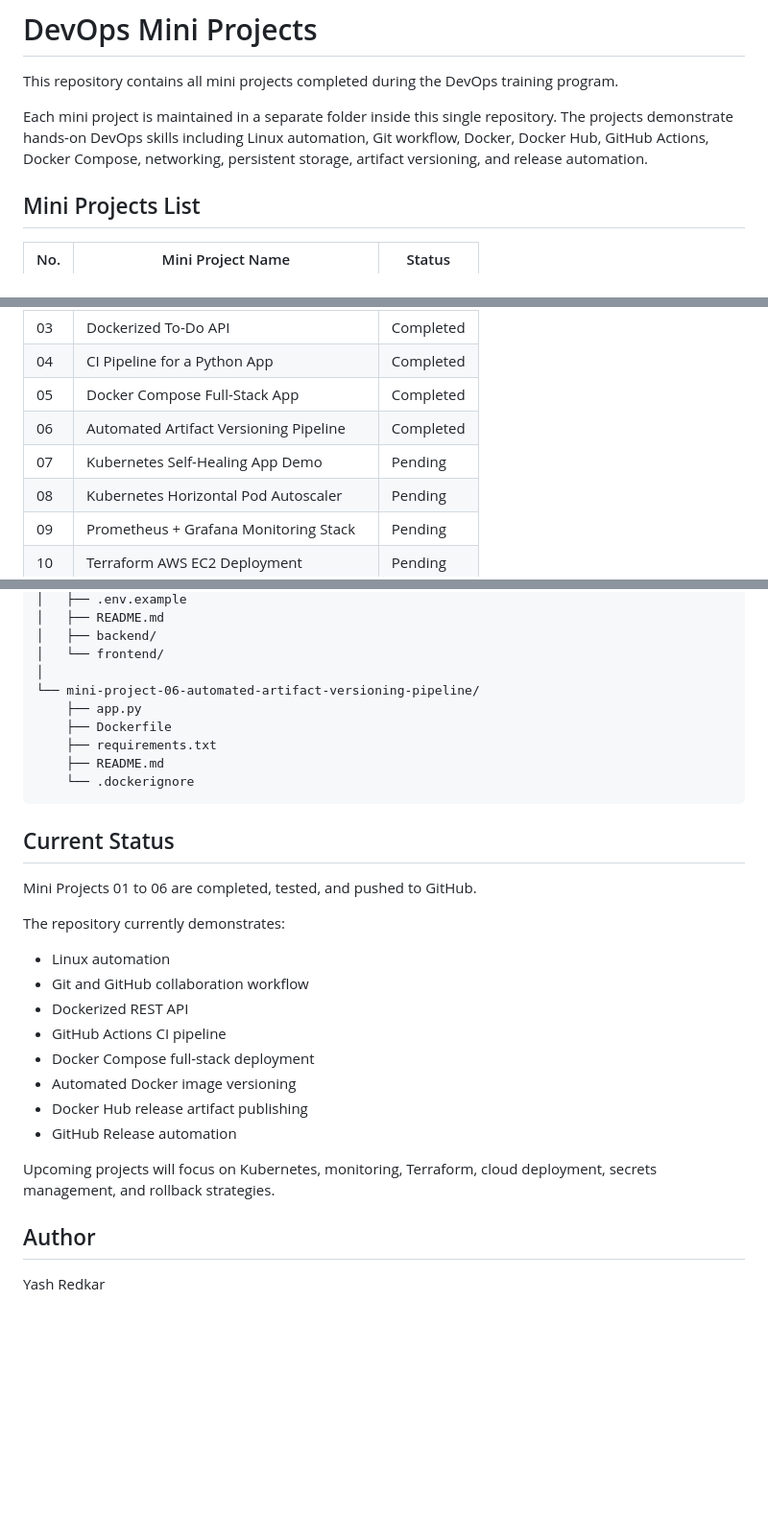
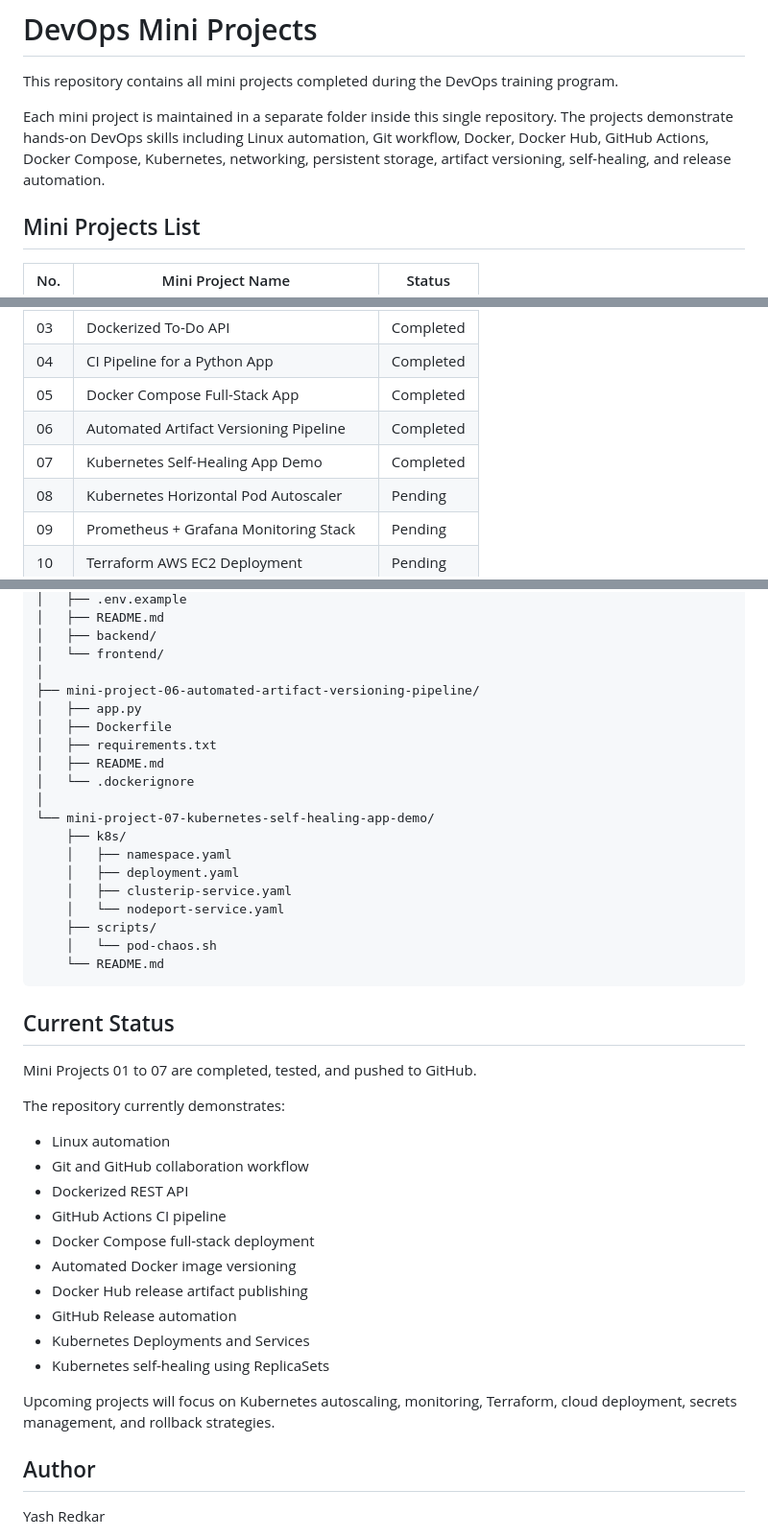
Before and after one commit to yash-redkar/devops-mini-projects, a Markdown page: README.md, 3 parts joined by grey strips. Shown at 96% size. Drawn GitHub-style; blank space fills up the shorter version.

Commit message:
Update main README for mini project 07 completion

````diff
--- a/README.md
+++ b/README.md
@@ -3,7 +3,7 @@
 This repository contains all mini projects completed during the DevOps training program.
 
 Each mini project is maintained in a separate folder inside this single repository.
-The projects demonstrate hands-on DevOps skills including Linux automation, Git workflow, Docker, Docker Hub, GitHub Actions, Docker Compose, networking, persistent storage, artifact versioning, and release automation.
+The projects demonstrate hands-on DevOps skills including Linux automation, Git workflow, Docker, Docker Hub, GitHub Actions, Docker Compose, Kubernetes, networking, persistent storage, artifact versioning, self-healing, and release automation.
 
 ## Mini Projects List
 
@@ -15,7 +15,7 @@ The projects demonstrate hands-on DevOps skills including Linux automation, Git
 | 04  | CI Pipeline for a Python App           | Completed |
 | 05  | Docker Compose Full-Stack App          | Completed |
 | 06  | Automated Artifact Versioning Pipeline | Completed |
-| 07  | Kubernetes Self-Healing App Demo       | Pending   |
+| 07  | Kubernetes Self-Healing App Demo       | Completed |
 | 08  | Kubernetes Horizontal Pod Autoscaler   | Pending   |
 | 09  | Prometheus + Grafana Monitoring Stack  | Pending   |
 | 10  | Terraform AWS EC2 Deployment           | Pending   |
@@ -164,17 +200,27 @@ vit-devops-projects/
 │   ├── backend/
 │   └── frontend/
 │
-└── mini-project-06-automated-artifact-versioning-pipeline/
-    ├── app.py
-    ├── Dockerfile
-    ├── requirements.txt
-    ├── README.md
-    └── .dockerignore
+├── mini-project-06-automated-artifact-versioning-pipeline/
+│   ├── app.py
+│   ├── Dockerfile
+│   ├── requirements.txt
+│   ├── README.md
+│   └── .dockerignore
+│
+└── mini-project-07-kubernetes-self-healing-app-demo/
+    ├── k8s/
+    │   ├── namespace.yaml
+    │   ├── deployment.yaml
+    │   ├── clusterip-service.yaml
+    │   └── nodeport-service.yaml
+    ├── scripts/
+    │   └── pod-chaos.sh
+    └── README.md
 ```
 
 ## Current Status
 
-Mini Projects 01 to 06 are completed, tested, and pushed to GitHub.
+Mini Projects 01 to 07 are completed, tested, and pushed to GitHub.
 
 The repository currently demonstrates:
 
@@ -186,8 +232,10 @@ The repository currently demonstrates:
 * Automated Docker image versioning
 * Docker Hub release artifact publishing
 * GitHub Release automation
+* Kubernetes Deployments and Services
+* Kubernetes self-healing using ReplicaSets
 
-Upcoming projects will focus on Kubernetes, monitoring, Terraform, cloud deployment, secrets management, and rollback strategies.
+Upcoming projects will focus on Kubernetes autoscaling, monitoring, Terraform, cloud deployment, secrets management, and rollback strategies.
 
 ## Author
 
````
Also changed, not shown: other parts of README.md (+36 -0 lines).
